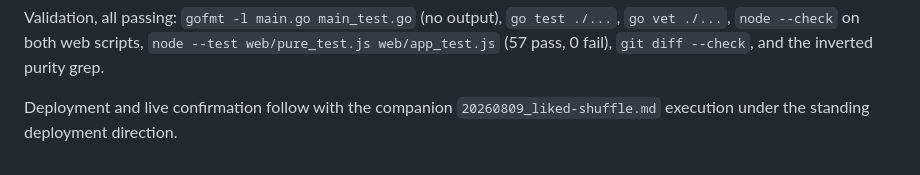
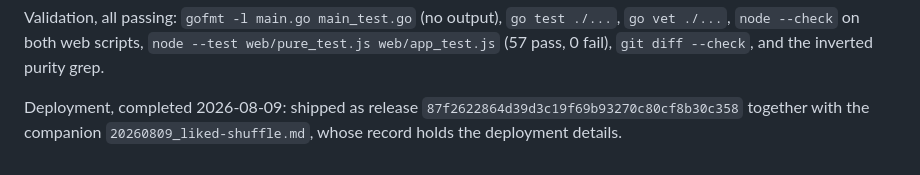
Before and after one commit to w0ot-net/spotify_shuffle, a Markdown page: doc/completed_plans/20260809_liked-read.md, the part around the change. Rendered like a GitHub page.

```diff
--- a/doc/completed_plans/20260809_liked-read.md
+++ b/doc/completed_plans/20260809_liked-read.md
@@ -163,6 +163,6 @@ Validation, all passing: `gofmt -l main.go main_test.go` (no output),
 `node --test web/pure_test.js web/app_test.js` (57 pass, 0 fail),
 `git diff --check`, and the inverted purity grep.
 
-Deployment and live confirmation follow with the companion
-`20260809_liked-shuffle.md` execution under the standing deployment
-direction.
+Deployment, completed 2026-08-09: shipped as release
+`87f2622864d39d3c19f69b93270c80cf8b30c358` together with the companion
+`20260809_liked-shuffle.md`, whose record holds the deployment details.
```
Also changed, not shown: doc/completed_plans/20260809_liked-shuffle.md (+15 -0 lines).
